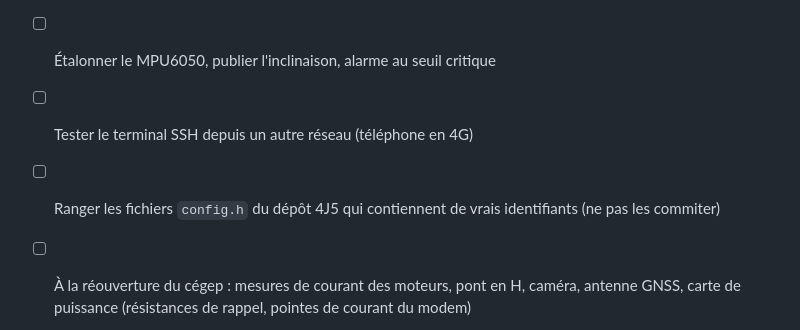
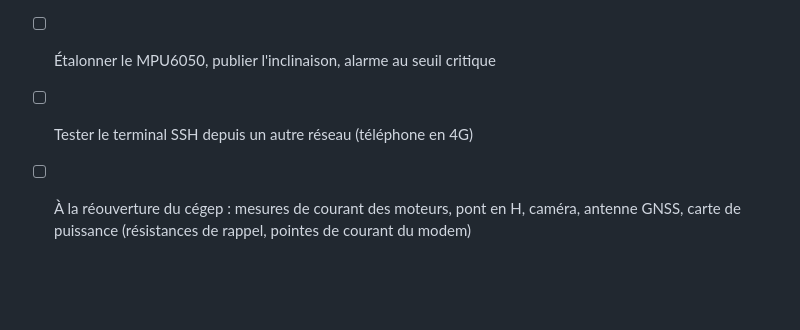
Before and after one commit to guilatriche/rover, a Markdown page: docs/journal/journal-2026-10-24.md, the part around the change. Drawn GitHub-style; blank space fills up the shorter version.

Commit message:
Remove task to organize sensitive config files
Removed a task about organizing sensitive config files from the journal.

```diff
--- a/docs/journal/journal-2026-10-24.md
+++ b/docs/journal/journal-2026-10-24.md
@@ -82,6 +82,5 @@ Deux avancées. L'accès à la VM à distance fonctionne : un terminal SSH s'ouv
 - [ ] Passer la connexion de l'ESP32 par le tunnel (`wss`, port 443) avec vérification du certificat
 - [ ] Étalonner le MPU6050, publier l'inclinaison, alarme au seuil critique
 - [ ] Tester le terminal SSH depuis un autre réseau (téléphone en 4G)
-- [ ] Ranger les fichiers `config.h` du dépôt 4J5 qui contiennent de vrais identifiants (ne pas les commiter)
 - [ ] À la réouverture du cégep : mesures de courant des moteurs, pont en H, caméra, antenne GNSS, carte de puissance (résistances de rappel, pointes de courant du modem)
 - [ ] Attendre la réponse de Tristan sur le rôle du PCB et la politique d'usage de l'IA
```
